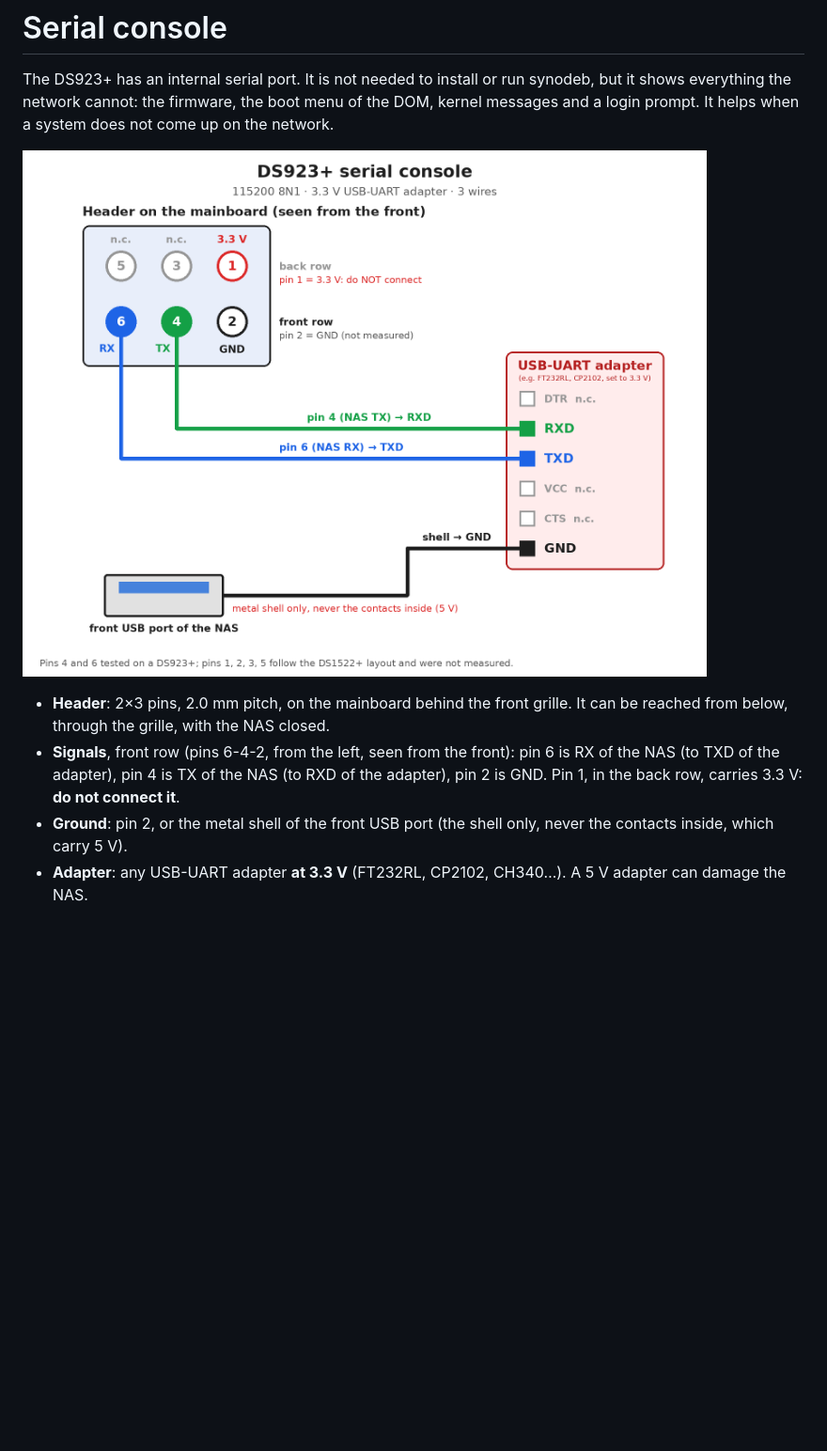
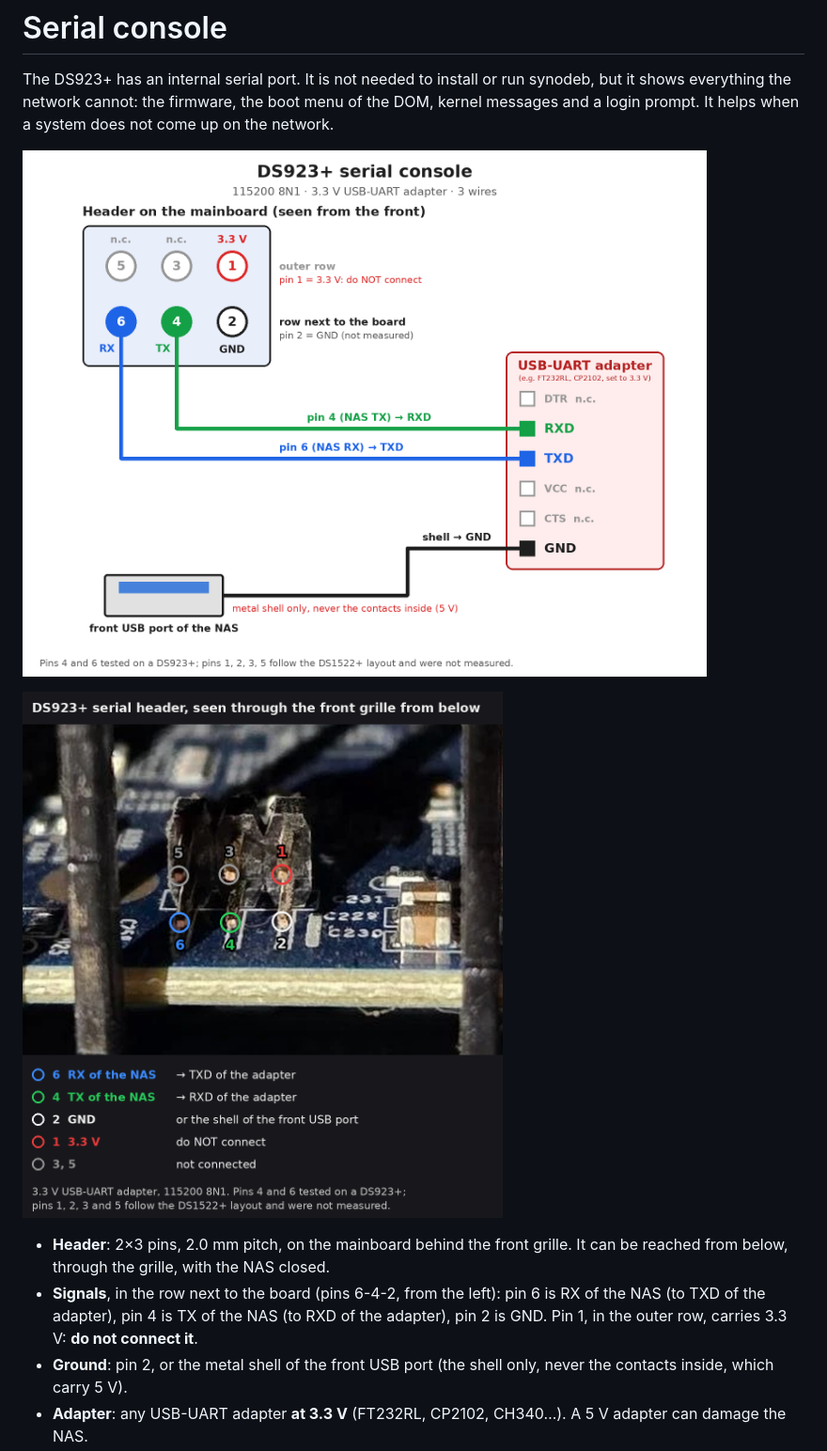
Before and after one commit to luuvasara/synodeb, a Markdown page: docs/serial.md, the part around the change. Shown: that part at 94% size. GitHub-like rendering; pictures changed too: docs/img/serial-console.png, docs/img/serial-header.png (added); blank space fills up the shorter version.

Commit message:
docs/serial.md: photo of the header; pin rows named by position on the board

```diff
--- a/docs/serial.md
+++ b/docs/serial.md
@@ -6,11 +6,13 @@ and a login prompt. It helps when a system does not come up on the network.
 
 ![Wiring of the serial console](img/serial-console.png)
 
+![The header seen through the front grille](img/serial-header.png)
+
 - **Header**: 2×3 pins, 2.0 mm pitch, on the mainboard behind the front grille. It can be
   reached from below, through the grille, with the NAS closed.
-- **Signals**, front row (pins 6-4-2, from the left, seen from the front): pin 6 is RX of the
+- **Signals**, in the row next to the board (pins 6-4-2, from the left): pin 6 is RX of the
   NAS (to TXD of the adapter), pin 4 is TX of the NAS (to RXD of the adapter), pin 2 is GND.
-  Pin 1, in the back row, carries 3.3 V: **do not connect it**.
+  Pin 1, in the outer row, carries 3.3 V: **do not connect it**.
 - **Ground**: pin 2, or the metal shell of the front USB port (the shell only, never the
   contacts inside, which carry 5 V).
 - **Adapter**: any USB-UART adapter **at 3.3 V** (FT232RL, CP2102, CH340…). A 5 V adapter
```
Also changed, not shown: 2 other files.
